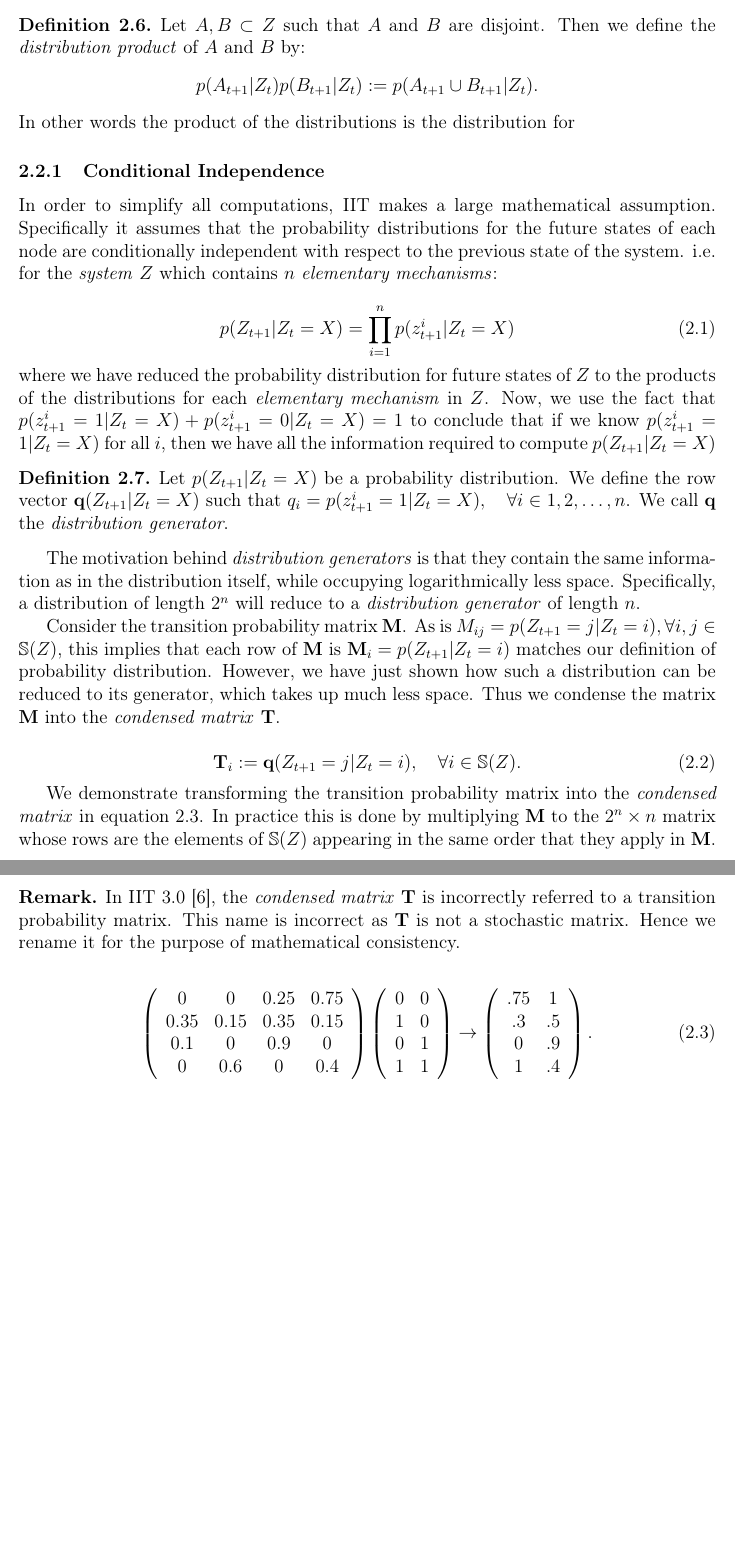
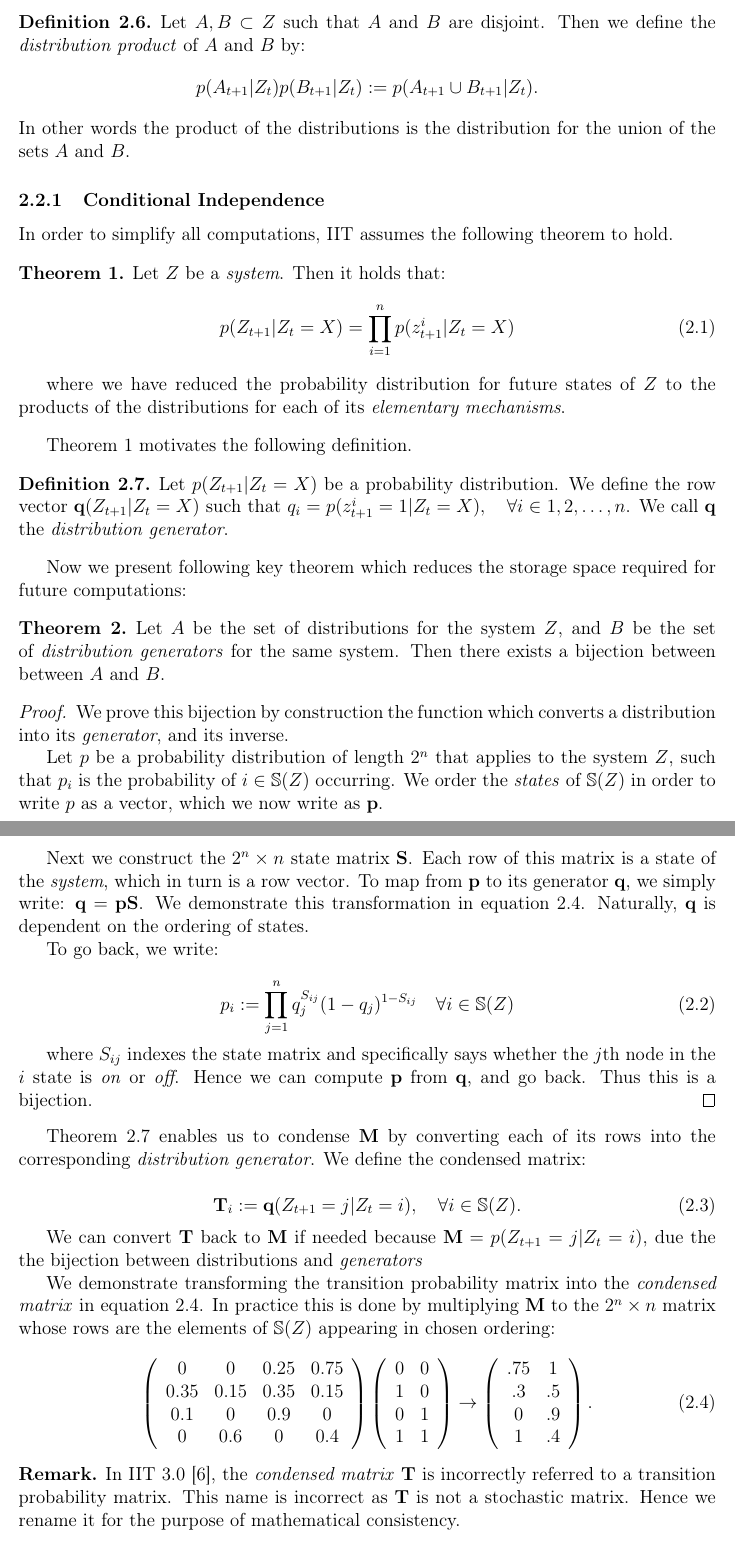
Before and after one commit to Ectheleon/IIT-Mini-Project, a LaTeX document (Writeup/Technical Report/Peters_technical_report.tex, which reads Writeup/Technical Report/main_body.tex): two parts of pages 6 and 7 of 25, joined at a grey line, cut so that both start at the same text, the shorter picture padded with empty space. Compiled offline with pdfLaTeX.

Commit message:
Finished fixing conditional expectation.

```diff
--- a/Writeup/Technical Report/Peters_technical_report.tex
+++ b/Writeup/Technical Report/Peters_technical_report.tex
@@ -43,6 +43,7 @@
 \newtheorem{definition}{Definition}[section]
 \newtheorem*{remark}{Remark}
 \newtheorem{prop}{Proposition}
+\newtheorem{theorem}{Theorem}
 
 
 
--- a/Writeup/Technical Report/main_body.tex
+++ b/Writeup/Technical Report/main_body.tex
@@ -91,7 +94,7 @@ The graph $Z$ is directed and has edges, so what do these mean in the context of
 
 \subsection{Computation of Repertoires}
 \label{sec:cost}
-In this section, we construct each of the previously defined repertoires from the TPM. For later use, we define the product of probability distributions.
+In this section, we construct each of the previously defined repertoires from $\mathbf{M}$, the transition probability matrix. For later use, we define the product of probability distributions.
 
 %{First however, we need to introduce both the \textit{perturb function}, and the assumption of conditional independence, as all future definitions rely on these.
 
@@ -104,37 +107,66 @@ In this section, we construct each of the previously defined repertoires from th
 \begin{definition}
 	Let $A, B \subset Z$ such that $A$ and $B$ are disjoint. Then we define the \textit{distribution product} of $A$ and $B$ by:
 	\[p(A_{t+1}|Z_t)p(B_{t+1}|Z_t):=p(A_{t+1} \cup B_{t+1}|Z_t).\]
-	In other words the product of the distributions is the distribution for
+	In other words the product of the distributions is the distribution for the union of the sets $A$ and $B$.
 \end{definition}
 
 \subsubsection{Conditional Independence}
 \label{sec:conditional_independence}
-In order to simplify all computations, IIT makes a large mathematical assumption. Specifically it assumes that the probability distributions for the future states of each node are conditionally independent with respect to the previous state of the system. i.e. for the \textit{system} $Z$ which contains $n$ \textit{elementary mechanisms}:
+In order to simplify all computations, IIT assumes the following theorem to hold.
 
-\begin{equation}
-\label{eq:cond_independence}
-p(Z_{t+1}|Z_t = X) = \prod \limits_{i=1}^{n} p(z^i_{t+1}|Z_t=X)
-\end{equation}
-where we have reduced the probability distribution for future states of $Z$ to the products of the distributions for each \textit{elementary mechanism} in $Z$. Now, we use the fact that $p(z^i_{t+1}=1|Z_t=X)+p(z^i_{t+1} =0|Z_t=X) =1$ to conclude that if we know $p(z^i_{t+1}=1|Z_t=X)$ for all $i$, then we have all the information required to compute $p(Z_{t+1}|Z_t = X)$
+\begin{theorem}
+	\label{thm:cond_independence}
+	Let $Z$ be a \textit{system}. Then it holds that:
+	\begin{equation}
+	\label{eq:cond_independence}
+	p(Z_{t+1}|Z_t = X) = \prod \limits_{i=1}^{n} p(z^i_{t+1}|Z_t=X)
+	\end{equation}
+
+	where we have reduced the probability distribution for future states of $Z$ to the products of the distributions for each of its \textit{elementary mechanisms}.
+\end{theorem}
+
+Theorem \ref{thm:cond_independence} motivates the following definition.
 
 \begin{definition}
+	\label{thm:bijection}
 	Let $p(Z_{t+1}|Z_t = X)$ be a probability distribution. We define the row vector $\mathbf{q}(Z_{t+1}|Z_t = X)$ such that $q_i = p(z^i_{t+1}=1|Z_t=X), \quad \forall i \in 1, 2, \ldots, n$. We call $\mathbf{q}$ the \textit{distribution generator}.
 \end{definition}
 
-The motivation behind \textit{distribution generators} is that they contain the same information as in the distribution itself, while occupying logarithmically less space. Specifically, a distribution of length $2^n$ will reduce to a \textit{distribution generator} of length $n$.
+Now we present following key theorem which reduces the storage space required for future computations:
 
-Consider the transition probability matrix $\mathbf{M}$. As is $M_{ij} = p(Z_{t+1} = j| Z_t = i), \forall i,j \in \mathbb{S}(Z)$, this implies that each row of $\mathbf{M}$ is $\mathbf{M}_i = p(Z_{t+1}|Z_t=i)$ matches our definition of probability distribution. However, we have just shown how such a distribution can be reduced to its generator, which takes up much less space. Thus we condense the matrix $\mathbf{M}$ into the \textit{condensed matrix} $\mathbf{T}$.
+\begin{theorem}
+	Let $A$ be the set of distributions for the system $Z$, and $B$ be the set of \textit{distribution generators} for the same system. Then there exists a bijection between between $A$ and $B$.
+\end{theorem}
+
+\begin{proof}
+	We prove this bijection by construction the function which converts a distribution into its \textit{generator}, and its inverse.
+
+	Let $p$ be a probability distribution of length $2^n$ that applies to the system $Z$, such that $p_i$ is the probability of $i \in \mathbb{S}(Z)$ occurring. We order the \textit{states} of $\mathbb{S}(Z)$ in order to write $p$ as a vector, which we now write as $\mathbf{p}$.
+
+	Next we construct the $2^n \times n$ state matrix $\mathbf{S}$. Each row of this matrix is a state of the \textit{system}, which in turn is a row vector. To map from $\mathbf{p}$ to its generator $\mathbf{q}$, we simply write: $\mathbf{q} = \mathbf{p} \mathbf{S}$. We demonstrate this transformation in equation \ref{eq:matrix_tranform_demo}. Naturally, $\mathbf{q}$ is dependent on the ordering of states.
+
+	To go back, we write:
+
+	\begin{equation}
+	\label{eq:map_inv}
+	p_i := \prod \limits_{j=1}^{n} q_j^{S_{ij}} (1-q_j)^{1-S_{ij}}\quad \forall i \in \mathbb{S}(Z)
+	\end{equation}
+
+	where  $S_{ij}$  indexes the state matrix and specifically says whether the $j$th node in the $i$ state is \textit{on} or \textit{off}. Hence we can compute $\mathbf{p}$ from $\mathbf{q}$, and go back. Thus this is a bijection.
+\end{proof}
+
+Theorem \ref{thm:bijection} enables us to condense $\mathbf{M}$ by converting each of its rows into the corresponding \textit{distribution generator}. We define the condensed matrix:
 
 \begin{equation}
 \label{def:generators}
 \mathbf{T}_{i} := \mathbf{q}(Z_{t+1} = j| Z_t = i) , \quad \forall i \in \mathbb{S}(Z).
 \end{equation}
 
-We demonstrate transforming the transition probability matrix into the \textit{condensed matrix} in equation \ref{eq:matrix_tranform_demo}. In practice this is done by multiplying $\mathbf{M}$ to the $2^n \times n$ matrix whose rows are the elements of $\mathbb{S}(Z)$ appearing in the same order that they apply in $\mathbf{M}$.
+We can convert $\mathbf{T}$ back to $\mathbf{M}$ if needed because $\mathbf{M} = p(Z_{t+1} = j| Z_t = i)$, due the the bijection between distributions and \textit{generators}
 
-\begin{remark}
-	In IIT 3.0 \cite{oizumi2014phenomenology}, the \textit{condensed matrix} $\mathbf{T}$ is incorrectly referred to a transition probability matrix. This name is incorrect as $\mathbf{T}$ is not a stochastic matrix. Hence we rename it for the purpose of mathematical consistency.
-\end{remark}
+We demonstrate transforming the transition probability matrix into the \textit{condensed matrix} in equation \ref{eq:matrix_tranform_demo}. In practice this is done by multiplying $\mathbf{M}$ to the $2^n \times n$ matrix whose rows are the elements of $\mathbb{S}(Z)$ appearing in chosen ordering:
+
+
 
 \begin{equation}
 \label{eq:matrix_tranform_demo}
@@ -152,6 +184,10 @@ We demonstrate transforming the transition probability matrix into the \textit{c
 											0&.9\\
 											1&.4 \end{array} \right).
 \end{equation}
+
+\begin{remark}
+	In IIT 3.0 \cite{oizumi2014phenomenology}, the \textit{condensed matrix} $\mathbf{T}$ is incorrectly referred to a transition probability matrix. This name is incorrect as $\mathbf{T}$ is not a stochastic matrix. Hence we rename it for the purpose of mathematical consistency.
+\end{remark}
 
 \subsubsection{Effect repertoire}
 
```
Also changed, not shown: Writeup/Technical Report/main_body.tex (3 more changed lines).
